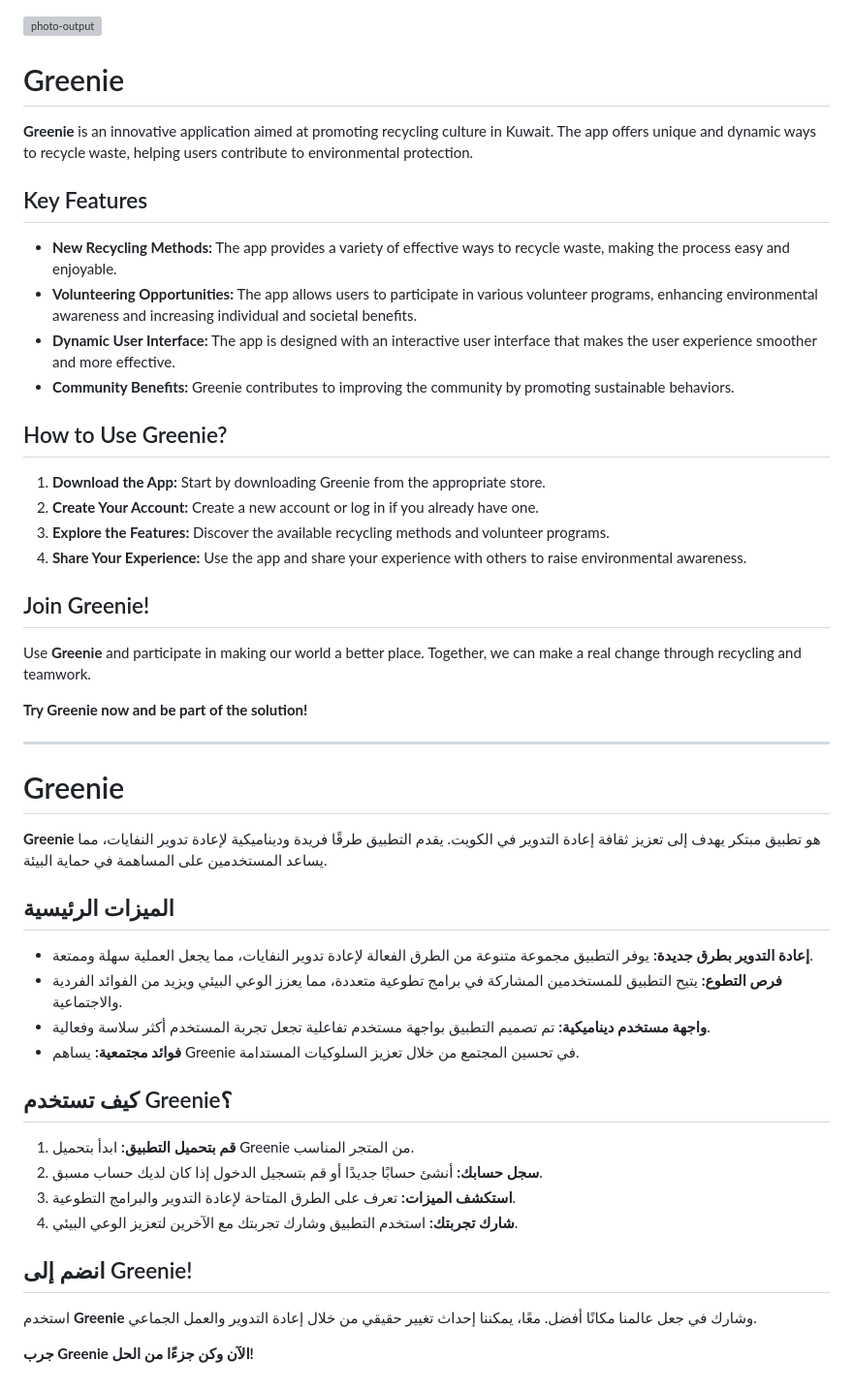
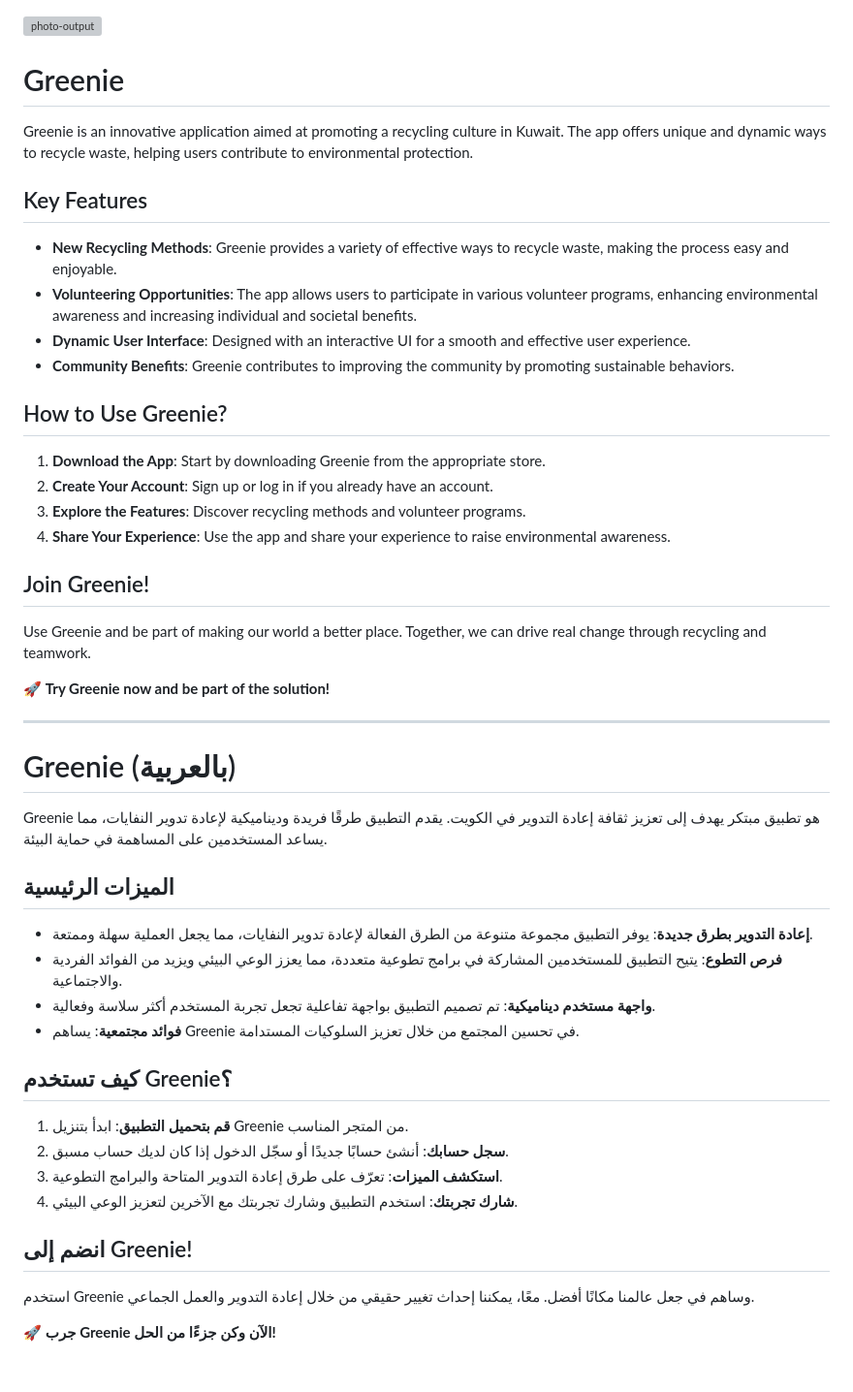
Before and after one commit to ghala-m/Greenie, a Markdown page: README.md, the part around the change. Shown: that part at 97% size. Drawn GitHub-style; grey boxes are pictures that could not be loaded.

```diff
--- a/README.md
+++ b/README.md
@@ -1,57 +1,51 @@
 ![photo-output](https://github.com/user-attachments/assets/3684c939-6e79-4218-92df-7ccbb1334cd3)
-
 
 # Greenie
 
-**Greenie** is an innovative application aimed at promoting recycling culture in Kuwait. The app offers unique and dynamic ways to recycle waste, helping users contribute to environmental protection.
+Greenie is an innovative application aimed at promoting a recycling culture in Kuwait. The app offers unique and dynamic ways to recycle waste, helping users contribute to environmental protection.
 
 ## Key Features
 
-- **New Recycling Methods:** The app provides a variety of effective ways to recycle waste, making the process easy and enjoyable.
-- **Volunteering Opportunities:** The app allows users to participate in various volunteer programs, enhancing environmental awareness and increasing individual and societal benefits.
-- **Dynamic User Interface:** The app is designed with an interactive user interface that makes the user experience smoother and more effective.
-- **Community Benefits:** Greenie contributes to improving the community by promoting sustainable behaviors.
+- **New Recycling Methods**: Greenie provides a variety of effective ways to recycle waste, making the process easy and enjoyable.
+- **Volunteering Opportunities**: The app allows users to participate in various volunteer programs, enhancing environmental awareness and increasing individual and societal benefits.
+- **Dynamic User Interface**: Designed with an interactive UI for a smooth and effective user experience.
+- **Community Benefits**: Greenie contributes to improving the community by promoting sustainable behaviors.
 
 ## How to Use Greenie?
 
-1. **Download the App:** Start by downloading Greenie from the appropriate store.
-2. **Create Your Account:** Create a new account or log in if you already have one.
-3. **Explore the Features:** Discover the available recycling methods and volunteer programs.
-4. **Share Your Experience:** Use the app and share your experience with others to raise environmental awareness.
+1. **Download the App**: Start by downloading Greenie from the appropriate store.
+2. **Create Your Account**: Sign up or log in if you already have an account.
+3. **Explore the Features**: Discover recycling methods and volunteer programs.
+4. **Share Your Experience**: Use the app and share your experience to raise environmental awareness.
 
 ## Join Greenie!
 
-Use **Greenie** and participate in making our world a better place. Together, we can make a real change through recycling and teamwork.
+Use Greenie and be part of making our world a better place. Together, we can drive real change through recycling and teamwork.
 
-**Try Greenie now and be part of the solution!**
+🚀 **Try Greenie now and be part of the solution!**
 
 ---
 
+# Greenie (بالعربية)
 
-
-
-
-
-# Greenie
-
-**Greenie** هو تطبيق مبتكر يهدف إلى تعزيز ثقافة إعادة التدوير في الكويت. يقدم التطبيق طرقًا فريدة وديناميكية لإعادة تدوير النفايات، مما يساعد المستخدمين على المساهمة في حماية البيئة.
+Greenie هو تطبيق مبتكر يهدف إلى تعزيز ثقافة إعادة التدوير في الكويت. يقدم التطبيق طرقًا فريدة وديناميكية لإعادة تدوير النفايات، مما يساعد المستخدمين على المساهمة في حماية البيئة.
 
 ## الميزات الرئيسية
 
-- **إعادة التدوير بطرق جديدة:** يوفر التطبيق مجموعة متنوعة من الطرق الفعالة لإعادة تدوير النفايات، مما يجعل العملية سهلة وممتعة.
-- **فرص التطوع:** يتيح التطبيق للمستخدمين المشاركة في برامج تطوعية متعددة، مما يعزز الوعي البيئي ويزيد من الفوائد الفردية والاجتماعية.
-- **واجهة مستخدم ديناميكية:** تم تصميم التطبيق بواجهة مستخدم تفاعلية تجعل تجربة المستخدم أكثر سلاسة وفعالية.
-- **فوائد مجتمعية:** يساهم Greenie في تحسين المجتمع من خلال تعزيز السلوكيات المستدامة.
+- **إعادة التدوير بطرق جديدة**: يوفر التطبيق مجموعة متنوعة من الطرق الفعالة لإعادة تدوير النفايات، مما يجعل العملية سهلة وممتعة.
+- **فرص التطوع**: يتيح التطبيق للمستخدمين المشاركة في برامج تطوعية متعددة، مما يعزز الوعي البيئي ويزيد من الفوائد الفردية والاجتماعية.
+- **واجهة مستخدم ديناميكية**: تم تصميم التطبيق بواجهة تفاعلية تجعل تجربة المستخدم أكثر سلاسة وفعالية.
+- **فوائد مجتمعية**: يساهم Greenie في تحسين المجتمع من خلال تعزيز السلوكيات المستدامة.
 
 ## كيف تستخدم Greenie؟
 
-1. **قم بتحميل التطبيق:** ابدأ بتحميل Greenie من المتجر المناسب.
-2. **سجل حسابك:** أنشئ حسابًا جديدًا أو قم بتسجيل الدخول إذا كان لديك حساب مسبق.
-3. **استكشف الميزات:** تعرف على الطرق المتاحة لإعادة التدوير والبرامج التطوعية.
-4. **شارك تجربتك:** استخدم التطبيق وشارك تجربتك مع الآخرين لتعزيز الوعي البيئي.
+1. **قم بتحميل التطبيق**: ابدأ بتنزيل Greenie من المتجر المناسب.
+2. **سجل حسابك**: أنشئ حسابًا جديدًا أو سجّل الدخول إذا كان لديك حساب مسبق.
+3. **استكشف الميزات**: تعرّف على طرق إعادة التدوير المتاحة والبرامج التطوعية.
+4. **شارك تجربتك**: استخدم التطبيق وشارك تجربتك مع الآخرين لتعزيز الوعي البيئي.
 
 ## انضم إلى Greenie!
 
-استخدم **Greenie** وشارك في جعل عالمنا مكانًا أفضل. معًا، يمكننا إحداث تغيير حقيقي من خلال إعادة التدوير والعمل الجماعي.
+استخدم Greenie وساهم في جعل عالمنا مكانًا أفضل. معًا، يمكننا إحداث تغيير حقيقي من خلال إعادة التدوير والعمل الجماعي.
 
-**جرب Greenie الآن وكن جزءًا من الحل!**
+🚀 **جرب Greenie الآن وكن جزءًا من الحل!**
```
